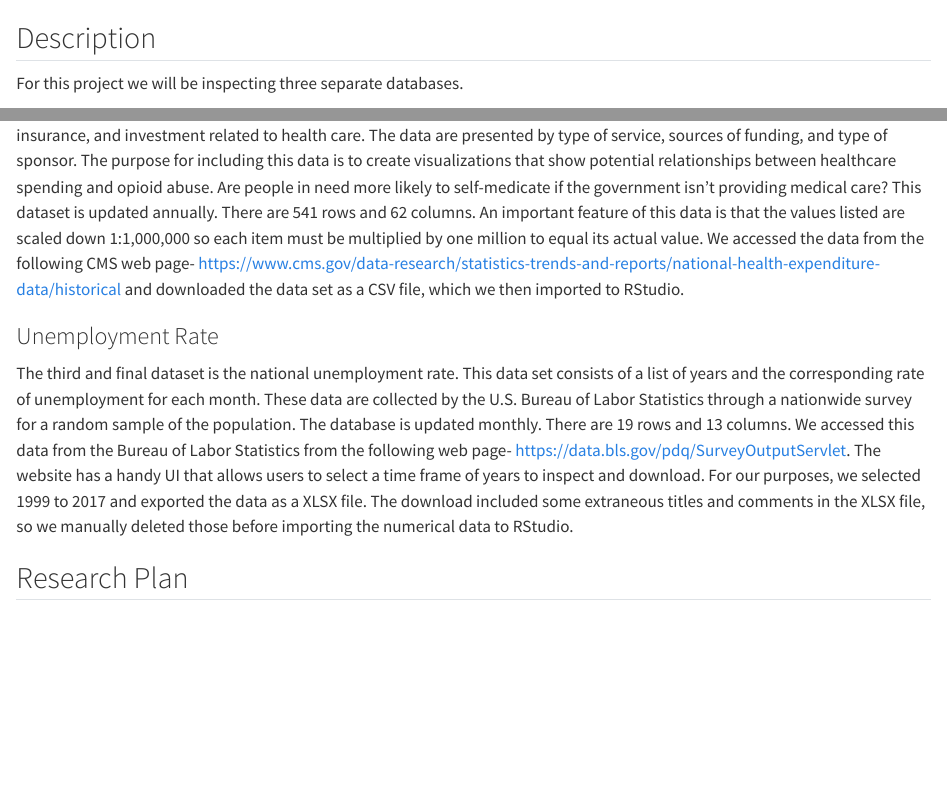
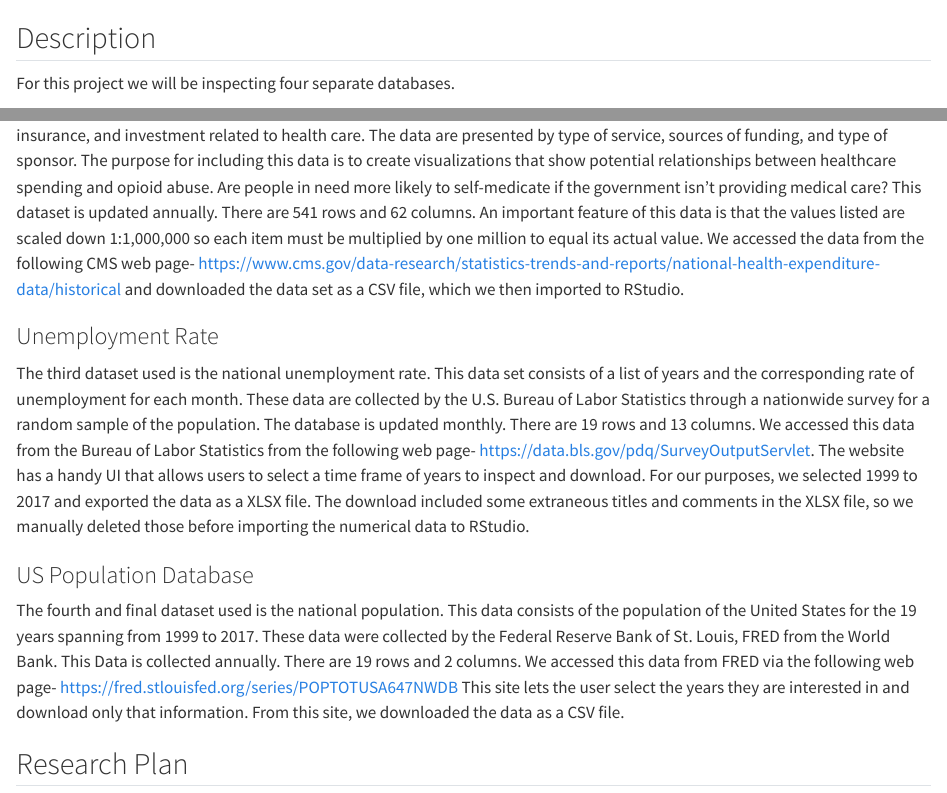
Before and after one commit to willcholden/EDAV_Final_Project, a Quarto document (data.qmd): the page in a window 1100 px wide, from 60 px down, and a second part further down, joined at a grey line. Rendered offline with R 4.5, knitr and Pandoc in place of Quarto, with nearby package versions; some code elsewhere in the file could not run offline; long lines of code are wrapped.

```diff
--- a/data.qmd
+++ b/data.qmd
@@ -2,7 +2,7 @@
 
 ## Description
 
-For this project we will be inspecting three separate databases.
+For this project we will be inspecting four separate databases.
 
 ### Drug Overdose Death Rates
 The first data source we will inspect is called "Drug overdose death rates, by drug type, sex, age, race, and Hispanic origin: United States". This data set shows the rate of overdoses for different age groups, races, and genders from 1999 to 2017. This data set also breaks down the fatalities by drug type.
@@ -25,12 +25,22 @@
 and downloaded the data set as a CSV file, which we then imported to RStudio.
 
 ### Unemployment Rate
-The third and final dataset is the national unemployment rate. This data set consists of a list of years and the corresponding rate of unemployment for each month.
+The third dataset used is the national unemployment rate. This data set consists of a list of years and the corresponding rate of unemployment for each month.
 These data are collected by the U.S. Bureau of Labor Statistics through a nationwide survey for a random sample of the population.
 The database is updated monthly.
 There are 19 rows and 13 columns.
 We accessed this data from the Bureau of Labor Statistics from the following web page- https://data.bls.gov/pdq/SurveyOutputServlet.
 The website has a handy UI that allows users to select a time frame of years to inspect and download. For our purposes, we selected 1999 to 2017 and exported the data as a XLSX file. The download included some extraneous titles and comments in the XLSX file, so we manually deleted those before importing the numerical data to RStudio.
+
+### US Population Database
+The fourth and final dataset used is the national population. This data consists of the population of the United States for the 19 years spanning from 1999 to 2017.
+These data were collected by the Federal Reserve Bank of St. Louis, FRED from the World Bank.
+This Data is collected annually.
+There are 19 rows and 2 columns.
+We accessed this data from FRED via the following web page-
+https://fred.stlouisfed.org/series/POPTOTUSA647NWDB
+This site lets the user select the years they are interested in and download only that information. From this site, we downloaded the data as a CSV file.
+
 
 ## Research Plan
 Our data will allow us to explore some of the potential relationships discussed in the introduction. It is well known that correlation does not prove causation, but with well-made graphs we can inspect trends within the data. One question that we asked is "is there a relationship between ethnicity and drug overdose?". To answer this we can facet the overdose dataset by ethnicity and create graphs that display the death rates of different ethnicities next to one another. Another question we asked was "Does an increase in opioid abuse correspond to an increase in the national unemployment rate?". For this, we could superimpose a timeline of the unemployment rate over drug-related mortality rates for working-age groups. Last, we asked "do overdose rates correlate with the cost of healthcare?". To investigate this inquiry, we can use the healthcare spending database to show how much citizens must pay out of pocket for healthcare for a span of years, and compare it to fatal drug-abuse instances. Our general workflow will consist of asking a question, deciding which datasets will help answer that question, parse the datasets to extract relevant information, and finally generate a graph that will let us visualize a trend in the data.
```
Also changed, not shown: docs/search.json, 7 other files.
